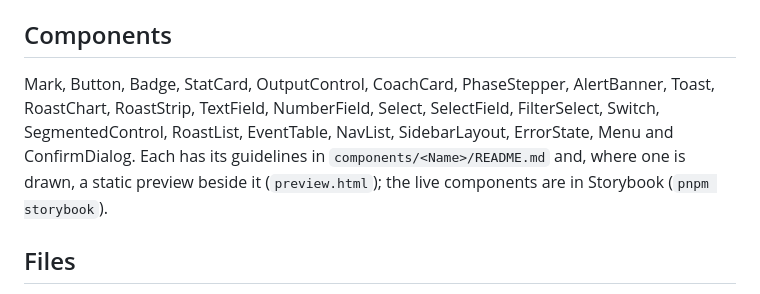
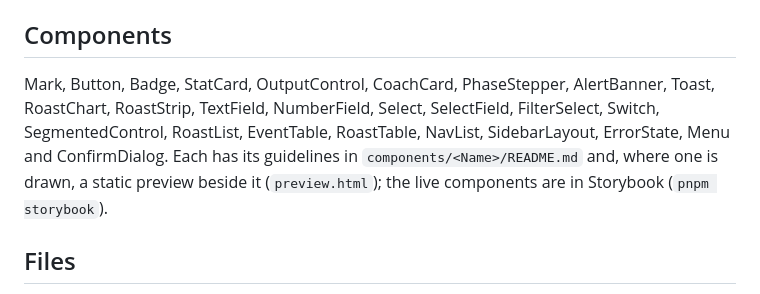
Before and after one commit to mnabaci/Roastpilot, a Markdown page: docs/design-system/README.md, the part around the change. GitHub-like rendering.

Commit message:
feat(history): say auto or manual on every roast, and a roast table on the bean page
Co-Authored-By: Claude Opus 5.5 <noreply@anthropic.com>

```diff
--- a/docs/design-system/README.md
+++ b/docs/design-system/README.md
@@ -99,7 +99,7 @@ Lucide icons (shadcn/ui's default set), 20px, 2px stroke, `currentColor`. No emo
 
 ## Components
 
-Mark, Button, Badge, StatCard, OutputControl, CoachCard, PhaseStepper, AlertBanner, Toast, RoastChart, RoastStrip, TextField, NumberField, Select, SelectField, FilterSelect, Switch, SegmentedControl, RoastList, EventTable, NavList, SidebarLayout, ErrorState, Menu and ConfirmDialog. Each has its guidelines in `components/<Name>/README.md` and, where one is drawn, a static preview beside it (`preview.html`); the live components are in Storybook (`pnpm storybook`).
+Mark, Button, Badge, StatCard, OutputControl, CoachCard, PhaseStepper, AlertBanner, Toast, RoastChart, RoastStrip, TextField, NumberField, Select, SelectField, FilterSelect, Switch, SegmentedControl, RoastList, EventTable, RoastTable, NavList, SidebarLayout, ErrorState, Menu and ConfirmDialog. Each has its guidelines in `components/<Name>/README.md` and, where one is drawn, a static preview beside it (`preview.html`); the live components are in Storybook (`pnpm storybook`).
 
 ## Files
 
```
Also changed, not shown: docs/spec/ui.md (+3 -3 lines), docs/images/history.png, docs/images/roast-auto.png, 14 other files.
